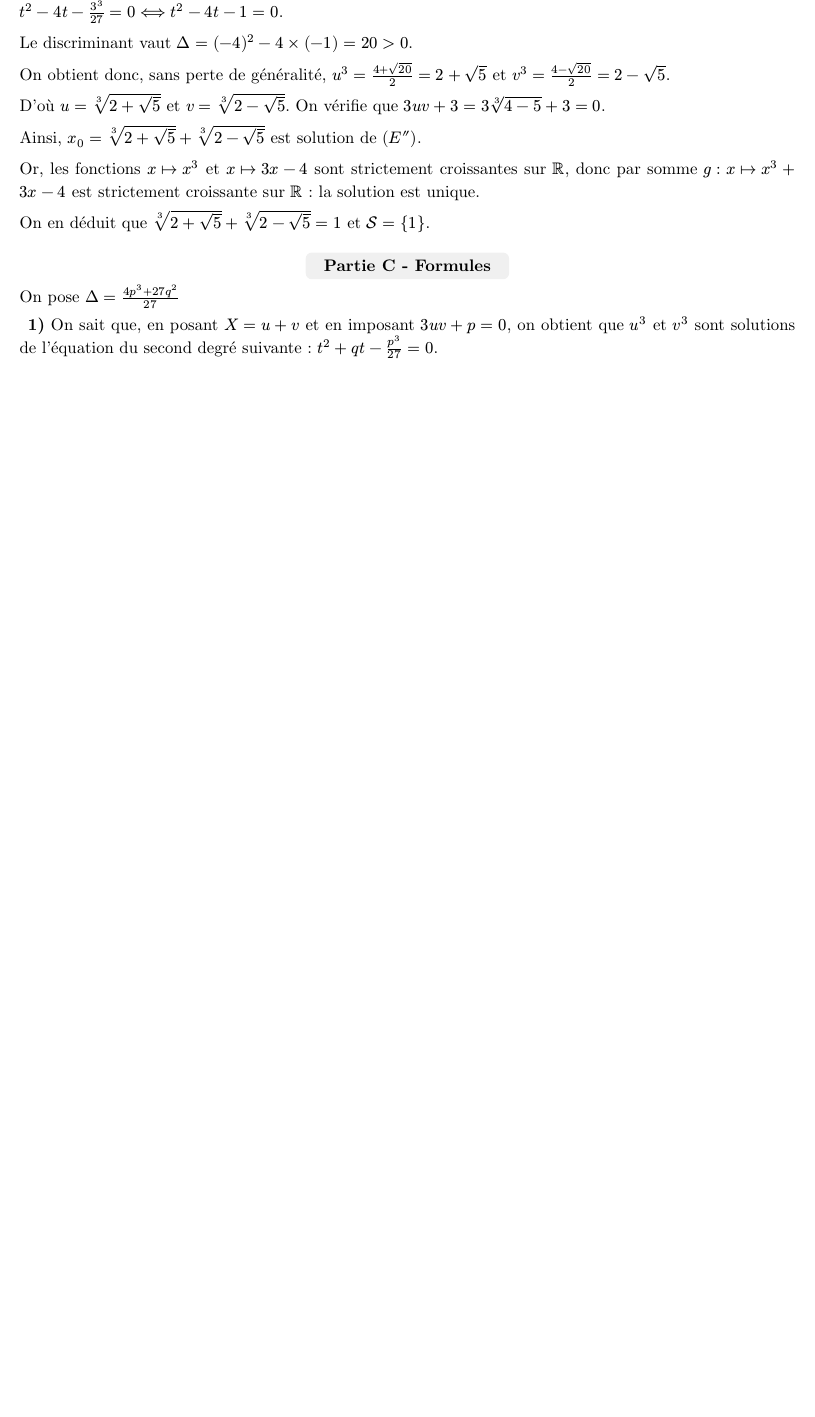
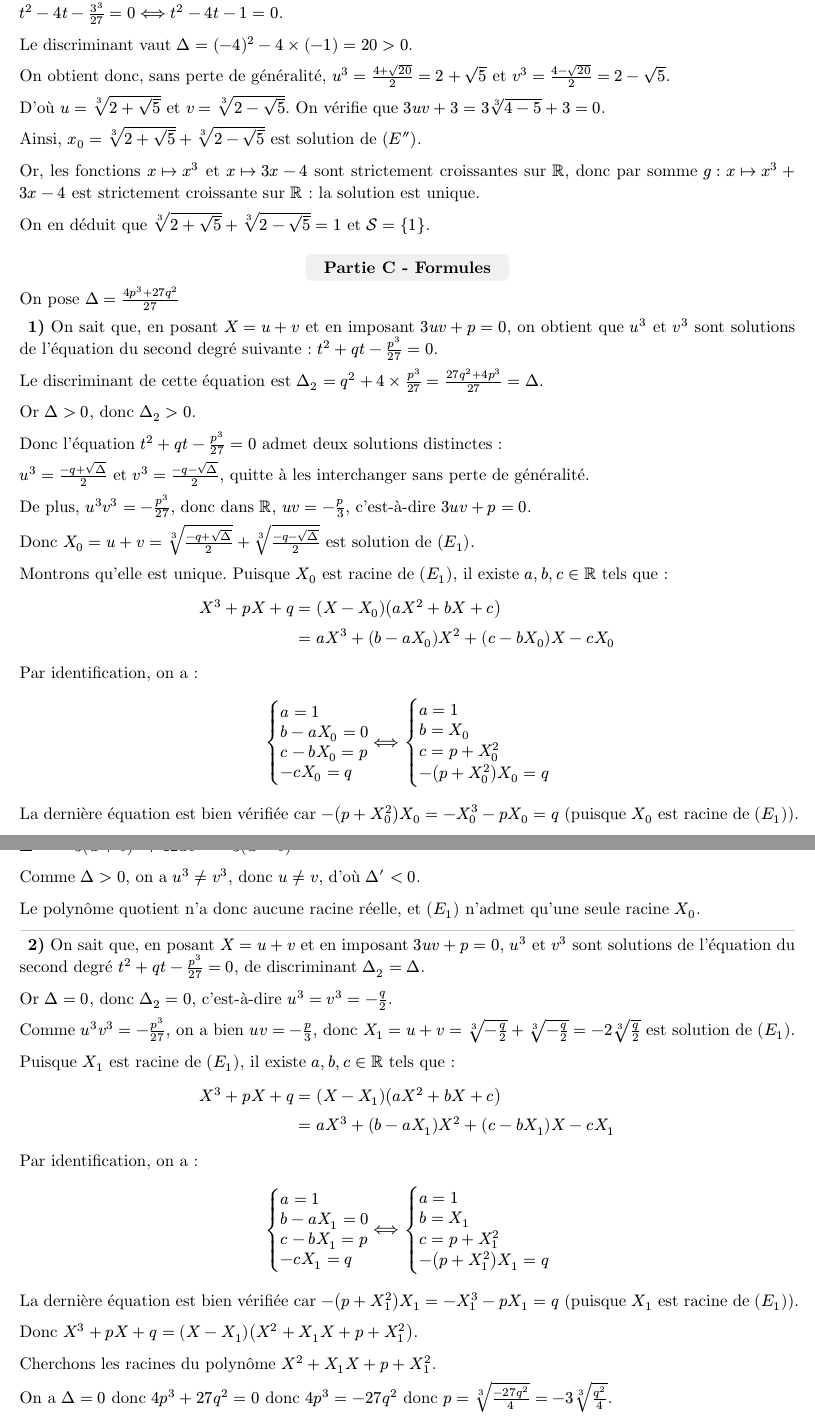
Before and after one commit to andreim42/DMs-Maths-LLG, a Typst document (1E1-DM7/main.typ): part of page 3 of 3 before the commit and two parts of pages 3 and 4 of 4 after it, the two joined at a grey line, cut so that both start at the same text, the shorter picture padded with empty space. Compiled offline with Typst 0.15.

Commit message:
Fin du DM7 ? Oui Oui !

```diff
--- a/1E1-DM7/main.typ
+++ b/1E1-DM7/main.typ
@@ -29 +29,2 @@ X^3 + p X + q = 0 &<==> (x + a/3)^3 + p(x + a/3) + q = 0 \
+&<==> x^3 + a x^2 + b x + c = 0
 $
@@ -49,13 +54,17 @@ forall x in RR, u^3 + v^3 + (u+v)(3u v+p) + q = 0
 $
 
 ====
-$3u v + p = 0$, donc $u v = p/3$, donc $u^3v^3 = p^3/27$
+On a $3u v + p = 0$, donc $u v = - p/3$, donc $u^3v^3 = - p^3/27$
+
+#v(5em)
 
 ====
+En supposant que $(u, v)$ vérifie $(E_2)$ et $3u v + p = 0$, on a $u^3 + v^3 = -q$ et $u^3 v^3 = -p^3/27$. Ainsi,
+
 $
-forall x in RR, x^2 + q x + p^3/27=0 &<==> x^2 -x(u^3 + v^3) + u^3v^3 = 0 \
-&<==> x^2 -u^3x -v^3x + u^3v^3 = 0 \
-&<==> (x - u^3)(x-v^3) = 0
+forall t in RR, t^2 + q t - p^3/27=0 &<==> t^2 -t(u^3 + v^3) + u^3v^3 = 0 \
+&<==> t^2 -u^3t -v^3t + u^3v^3 = 0 \
+&<==> (t - u^3)(t-v^3) = 0
 $
-Donc $u^3$ et $v^3$ sont solutions de l'équation x^2 + q x + p^3/27=0
+Donc $u^3$ et $v^3$ sont des racines du polynôme du second degré $t^2 + q t - p^3/27$.
 
@@ -62,0 +80,16 @@ Mais bon, je ne vois pas à quoi ça sert...
+Or, $(E_1) <==>^(X = u + v) (E_2)$. Donc $$
+
+Ainsi, $X_1 = u + v = root(3, (-q - sqrt(q^2 + (4p^3)/27))/2) + root(3, (-q + sqrt(q^2 + (4p^3)/27))/2)$ est une solution de $(E_2)$ et donc de $(E_1)$.
+
+Donc, il existe $d, e, f in RR$ tel que
+$
+X^3 + p X + q &= (X - X_1)(d X^2 + e X + f) \
+&= d X^3 + e X^2 + f X - d X_1 X^2 - e X_1 X - f X_1 \
+&= d X^3 + (e - d X_1)X^2 + (f - e X_1)X - f X_1
+$
+
+Par identification, on a :
+
+$
+cases(
+  d = 1,
@@ -62,0 +110,13 @@ Mais bon, je ne vois pas à quoi ça sert...
+Donc $X^3 + p X + q = (X - X_1)(X^2 + X_1 X + p + X^2_1)$
+
+Trouvons les racines de $X^2 + X_1 X + p + X^2_1$ :
+
+$Delta' = X_1^2 - 4(p + X_1^2) = X^2_1 - 4p - 4X^2_1 = -(3X^2_1 + 4p)$
+
+Si $Delta' > 0$, alors on a $X_2 = (-X_1 - sqrt(Delta'))/2$ et $X_3 = (-X_1 + sqrt(Delta'))/2$.
+
+Puisqu'on a effectué le changement de variable $X = x + a/3$ pour passer de $(E_0)$ à $(E_1)$, pour toute solution $S$ de $(E_1)$, $S - a/3$ est une solution de $(E_0)$.
+
+Donc
+$
+cal(S) = {X_1, X_2, X_3} = {
@@ -152,3 +219,26 @@ On pose $Delta = (4p^3 + 27q^2)/27$
 ===
 On sait que, en posant $X = u + v$ et en imposant $3u v + p = 0$, on obtient que $u^3$ et $v^3$ sont solutions de l'équation du second degré suivante : $t^2 + q t - p^3/27 = 0$.
 
+Le discriminant de cette équation est $Delta_2 = q^2 + 4 times p^3 / 27 = (27q^2 + 4p^3)/27 = Delta$.
+
+Or $Delta > 0$, donc $Delta_2 > 0$.
+
+Donc l'équation $t^2 + q t - p^3/27 = 0$ admet deux solutions distinctes :
+
+$u^3 = (-q + sqrt(Delta))/2$ et $v^3 = (-q - sqrt(Delta))/2$, quitte à les interchanger sans perte de généralité.
+
+De plus, $u^3 v^3 = -p^3/27$, donc dans $RR$, $u v = -p/3$, c'est-à-dire $3u v + p = 0$.
+
+Donc $X_0 = u + v = root(3, (-q + sqrt(Delta))/2) + root(3, (-q - sqrt(Delta))/2)$ est solution de $(E_1)$.
+
+Montrons qu'elle est unique. Puisque $X_0$ est racine de $(E_1)$, il existe $a, b, c in RR$ tels que :
+$
+X^3 + p X + q &= (X - X_0)(a X^2 + b X + c) \
+&= a X^3 + (b - a X_0)X^2 + (c - b X_0)X - c X_0
+$
+
+Par identification, on a :
+$
+cases(
+  a = 1,
+  b - a X_0 = 0,
@@ -154,0 +253,36 @@ On sait que, en posant $X = u + v$ et en imposant $3u v + p = 0$, on obtient que
+  -(p + X_0^2)X_0 = q
+)
+$
+
+La dernière équation est bien vérifiée car $-(p + X_0^2)X_0 = -X_0^3 - p X_0 = q$ (puisque $X_0$ est racine de $(E_1)$).
+
+Donc $X^3 + p X + q = (X - X_0)(X^2 + X_0 X + p + X_0^2)$.
+
+Le discriminant du polynôme $X^2 + X_0 X + p + X_0^2$ vaut $Delta' = X_0^2 - 4(p + X_0^2) = -3X_0^2 - 4p$.
+
+Or $X_0 = u + v$ et $p = -3u v$, donc :
+
+$Delta' = -3(u + v)^2 + 12u v = -3(u - v)^2$
+
+Comme $Delta > 0$, on a $u^3 != v^3$, donc $u != v$, d'où $Delta' < 0$.
+
+Le polynôme quotient n'a donc aucune racine réelle, et $(E_1)$ n'admet qu'une seule racine $X_0$.
+
+===
+On sait que, en posant $X = u + v$ et en imposant $3u v + p = 0$, $u^3$ et $v^3$ sont solutions de l'équation du second degré $t^2 + q t - p^3/27 = 0$, de discriminant $Delta_2 = Delta$.
+
+Or $Delta = 0$, donc $Delta_2 = 0$, c'est-à-dire $u^3 = v^3 = -q/2$.
+
+Comme $u^3 v^3 = -p^3/27$, on a bien $u v = -p/3$, donc $X_1 = u + v = root(3, -q/2) + root(3, -q/2) = -2root(3, q/2)$ est solution de $(E_1)$.
+
+Puisque $X_1$ est racine de $(E_1)$, il existe $a, b, c in RR$ tels que :
+$
+X^3 + p X + q &= (X - X_1)(a X^2 + b X + c) \
+&= a X^3 + (b - a X_1)X^2 + (c - b X_1)X - c X_1
+$
+
+Par identification, on a :
+$
+cases(
+  a = 1,
+  b - a X_1 = 0,
@@ -154,0 +297,19 @@ On sait que, en posant $X = u + v$ et en imposant $3u v + p = 0$, on obtient que
+  -(p + X_1^2)X_1 = q
+)
+$
+
+La dernière équation est bien vérifiée car $-(p + X_1^2)X_1 = -X_1^3 - p X_1 = q$ (puisque $X_1$ est racine de $(E_1)$).
+
+Donc $X^3 + p X + q = (X - X_1)(X^2 + X_1 X + p + X_1^2)$.
+
+Cherchons les racines du polynôme $X^2 + X_1 X + p + X_1^2$.
+
+On a $Delta = 0$ donc $4p^3 + 27q^2 = 0$ donc $4p^3 = -27q^2$ donc $p = root(3, (-27q^2)/4) = -3 root(3, q^2/4)$.
+
+De plus, $X_1^2 = (-2root(3, q/2))^2 = 4root(3, q^2/4)$
+
+Le discriminant du polynôme $X^2 + X_1 X + p + X_1^2$ vaut :
+
+$Delta' = X_1^2 - 4(p + X_1^2) = -3X_1^2 - 4p = -3(4root(3, q^2/4)) + 4(3root(3, q^2/4)) = 0$.
+
+Donc $X^2 + X_1 X + p + X_1^2$ a une racine double qui est $X_2 = -X_1/2 = 2root(3, q/2)/2 = root(3, q/2)$
```
Also changed, not shown: 1E1-DM7/main.pdf, 1E1-DM7/main.typ (72 more changed lines).
